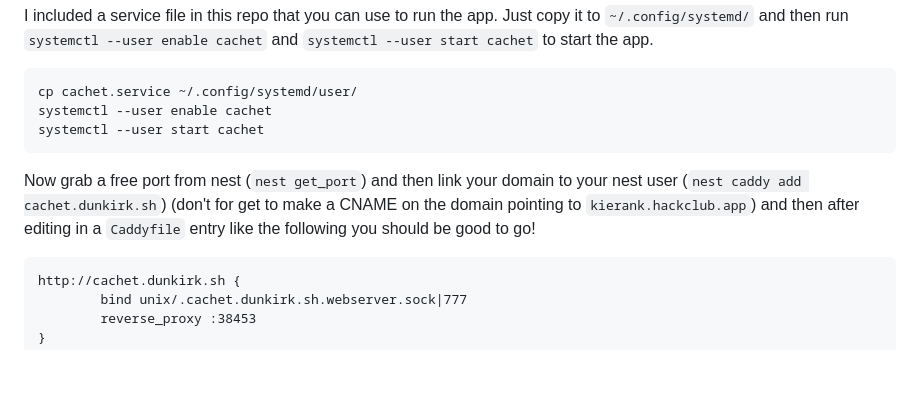
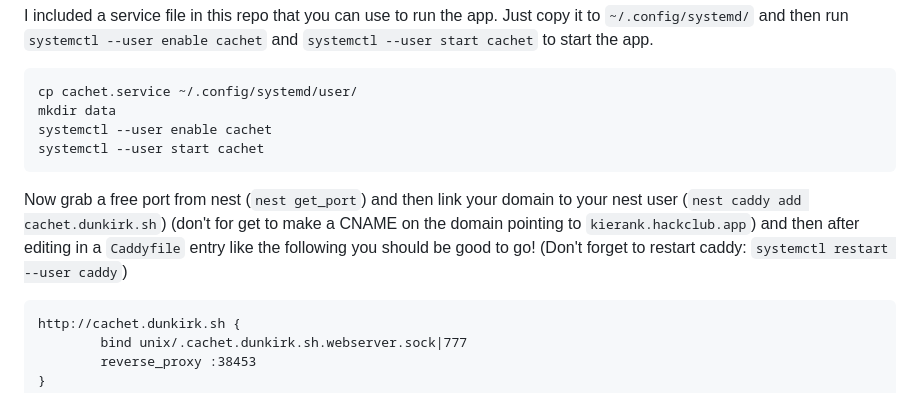
Before and after one commit to taciturnaxolotl/cachet, a Markdown page: README.md, the part around the change. Rendered like a GitHub page; blank space fills up the shorter version.

Commit message:
docs: add missing install steps

````diff
--- a/README.md
+++ b/README.md
@@ -40,11 +40,12 @@ I included a service file in this repo that you can use to run the app. Just cop
 
 ```bash
 cp cachet.service ~/.config/systemd/user/
+mkdir data
 systemctl --user enable cachet
 systemctl --user start cachet
 ```
 
-Now grab a free port from nest (`nest get_port`) and then link your domain to your nest user (`nest caddy add cachet.dunkirk.sh`) (don't for get to make a CNAME on the domain pointing to `kierank.hackclub.app`) and then after editing in a `Caddyfile` entry like the following you should be good to go!
+Now grab a free port from nest (`nest get_port`) and then link your domain to your nest user (`nest caddy add cachet.dunkirk.sh`) (don't for get to make a CNAME on the domain pointing to `kierank.hackclub.app`) and then after editing in a `Caddyfile` entry like the following you should be good to go! (Don't forget to restart caddy: `systemctl restart --user caddy`)
 
 ```caddy
 http://cachet.dunkirk.sh {
````
